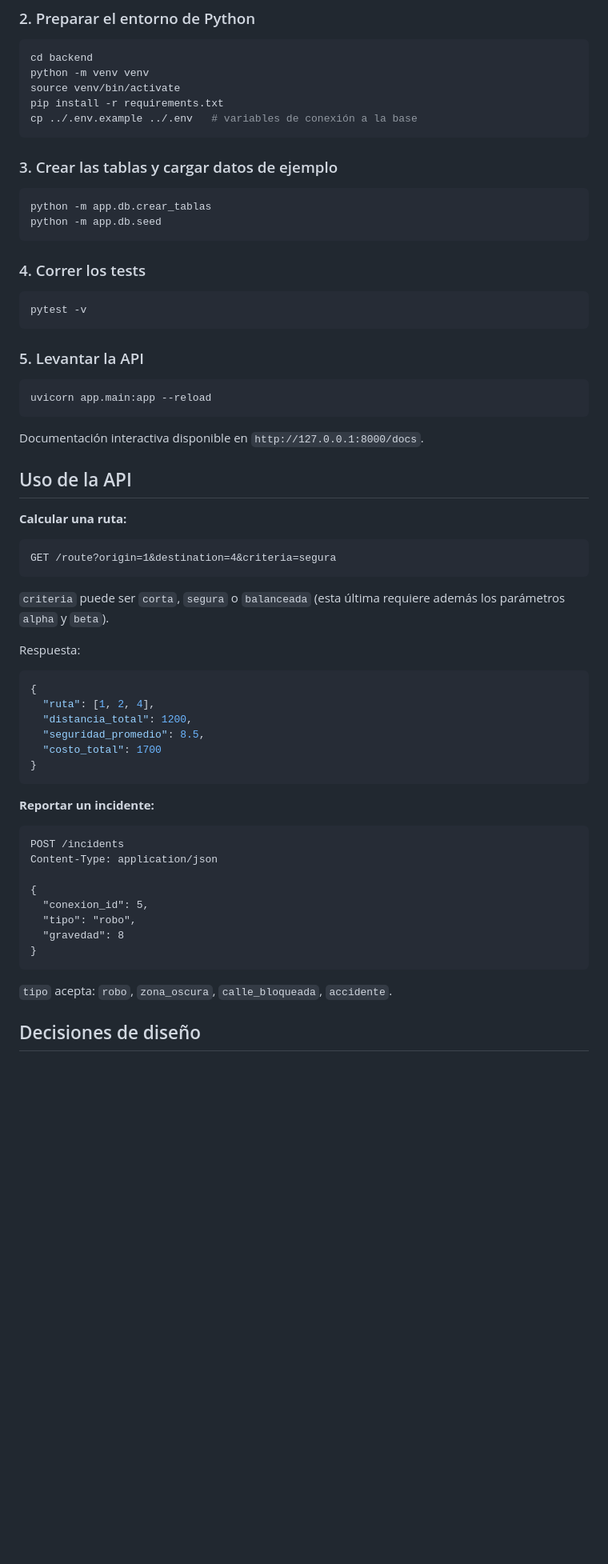
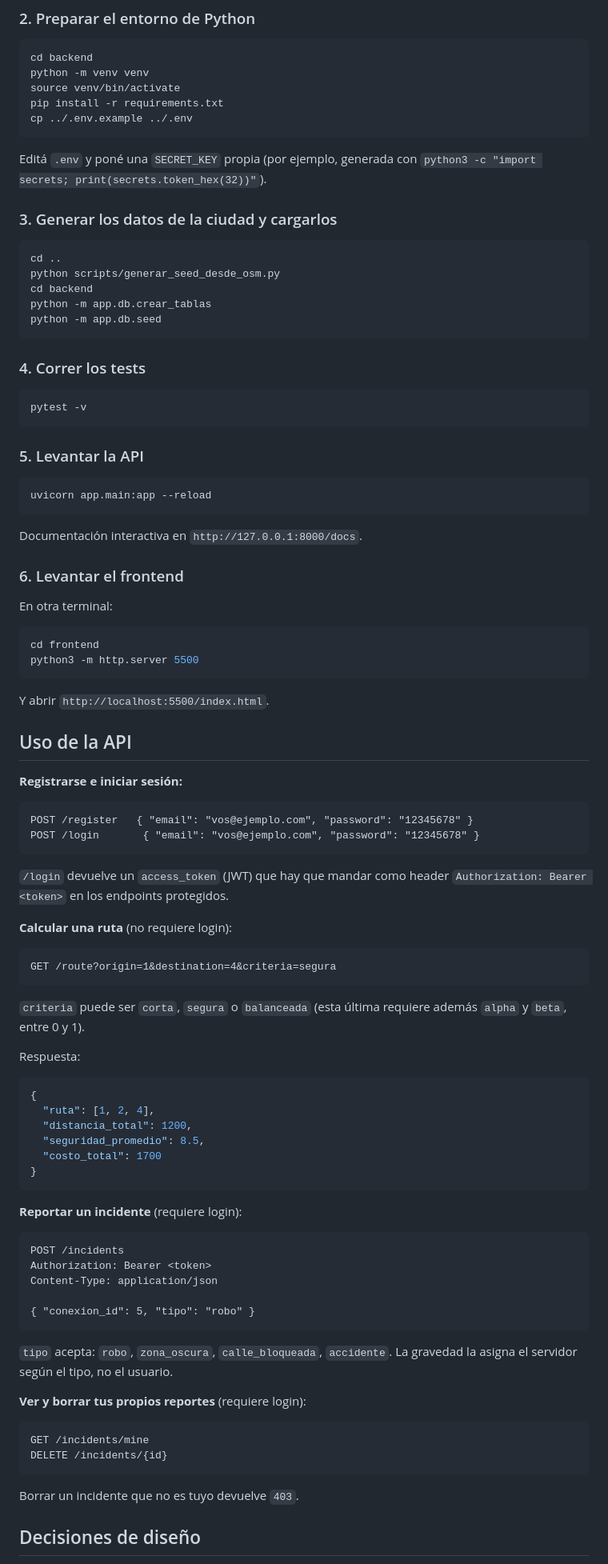
Before and after one commit to Jean-Luka-Arena/safe-route-app, a Markdown page: README.md, the part around one of its changes. Shown at 80% size. Rendered like a GitHub page; blank space fills up the shorter version.

````diff
--- a/README.md
+++ b/README.md
@@ -103,12 +127,18 @@ cd backend
 python -m venv venv
 source venv/bin/activate
 pip install -r requirements.txt
-cp ../.env.example ../.env   # variables de conexión a la base
+cp ../.env.example ../.env
 ```
 
-### 3. Crear las tablas y cargar datos de ejemplo
+Editá `.env` y poné una `SECRET_KEY` propia (por ejemplo, generada con
+`python3 -c "import secrets; print(secrets.token_hex(32))"`).
+
+### 3. Generar los datos de la ciudad y cargarlos
 
 ```bash
+cd ..
+python scripts/generar_seed_desde_osm.py
+cd backend
 python -m app.db.crear_tablas
 python -m app.db.seed
 ```
@@ -125,16 +155,35 @@ pytest -v
 uvicorn app.main:app --reload
 ```
 
-Documentación interactiva disponible en `http://127.0.0.1:8000/docs`.
+Documentación interactiva en `http://127.0.0.1:8000/docs`.
+
+### 6. Levantar el frontend
+
+En otra terminal:
+
+```bash
+cd frontend
+python3 -m http.server 5500
+```
+
+Y abrir `http://localhost:5500/index.html`.
 
 ## Uso de la API
 
-**Calcular una ruta:**
+**Registrarse e iniciar sesión:**
+```
+POST /register   { "email": "vos@ejemplo.com", "password": "12345678" }
+POST /login       { "email": "vos@ejemplo.com", "password": "12345678" }
+```
+`/login` devuelve un `access_token` (JWT) que hay que mandar como header
+`Authorization: Bearer <token>` en los endpoints protegidos.
+
+**Calcular una ruta** (no requiere login):
 ```
 GET /route?origin=1&destination=4&criteria=segura
 ```
 `criteria` puede ser `corta`, `segura` o `balanceada` (esta última requiere
-además los parámetros `alpha` y `beta`).
+además `alpha` y `beta`, entre 0 y 1).
 
 Respuesta:
 ```json
@@ -146,18 +195,23 @@ Respuesta:
 }
 ```
 
-**Reportar un incidente:**
+**Reportar un incidente** (requiere login):
 ```
 POST /incidents
+Authorization: Bearer <token>
 Content-Type: application/json
 
-{
-  "conexion_id": 5,
-  "tipo": "robo",
-  "gravedad": 8
-}
+{ "conexion_id": 5, "tipo": "robo" }
 ```
-`tipo` acepta: `robo`, `zona_oscura`, `calle_bloqueada`, `accidente`.
+`tipo` acepta: `robo`, `zona_oscura`, `calle_bloqueada`, `accidente`. La
+gravedad la asigna el servidor según el tipo, no el usuario.
+
+**Ver y borrar tus propios reportes** (requiere login):
+```
+GET /incidents/mine
+DELETE /incidents/{id}
+```
+Borrar un incidente que no es tuyo devuelve `403`.
 
 ## Decisiones de diseño
 
````
Also changed, not shown: other parts of README.md (+78 -36 lines).
